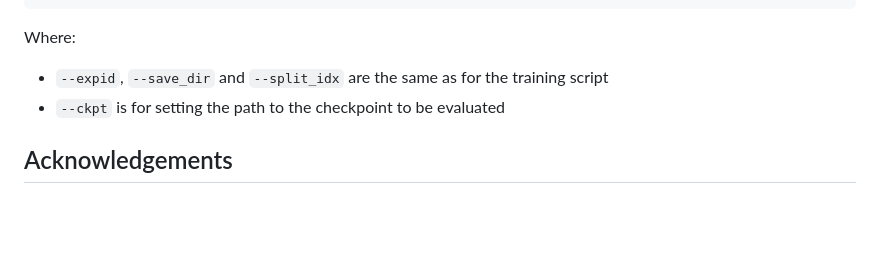
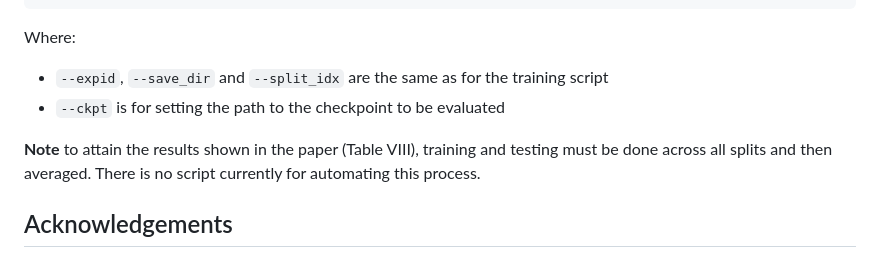
Before and after one commit to csiro-robotics/WildCross, a Markdown page: benchmarking/cross_modal/README.md, the part around the change. GitHub-like rendering; blank space fills up the shorter version.

Commit message:
minor readme update

```diff
--- a/benchmarking/cross_modal/README.md
+++ b/benchmarking/cross_modal/README.md
@@ -77,5 +77,7 @@ Where:
 - `--expid`, `--save_dir` and `--split_idx` are the same as for the training script
 - `--ckpt` is for setting the path to the checkpoint to be evaluated
 
+**Note** to attain the results shown in the paper (Table VIII), training and testing must be done across all splits and then averaged. There is no script currently for automating this process.
+
 ## Acknowledgements
 We would like again to acknowledge the authors of the original LIP-Loc paper and the maintainers of the open source repository hosted at [https://github.com/Shubodh/lidar-image-pretrain-VPR](https://github.com/Shubodh/lidar-image-pretrain-VPR) which is used as the basis for the code in this repository
```
